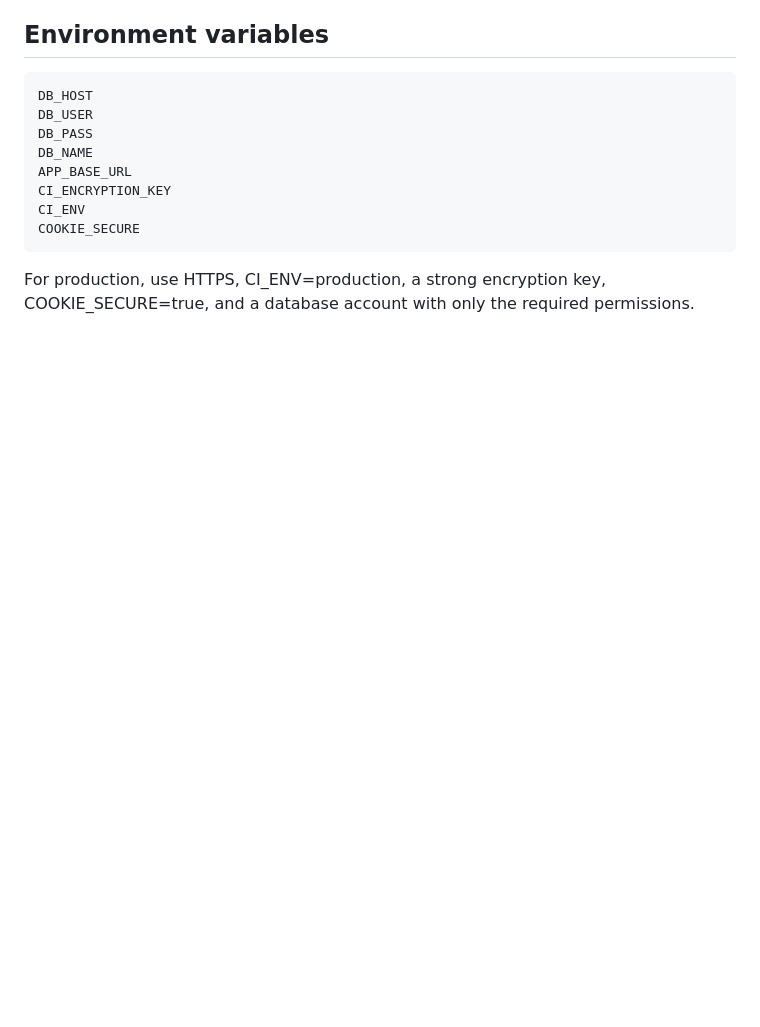
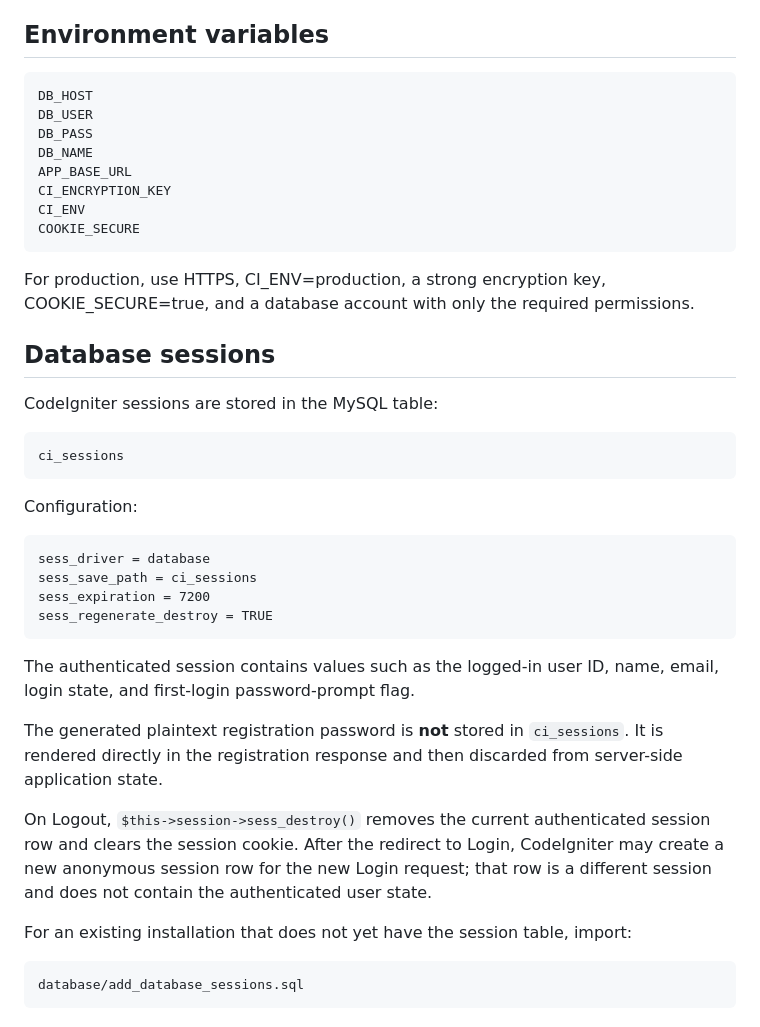
Before and after one commit to curib123/Curib_Employee, a Markdown page: README.md, the part around the change. GitHub-like rendering; blank space fills up the shorter version.

Commit message:
Document database session lifecycle

```diff
--- a/README.md
+++ b/README.md
@@ -163,3 +163,33 @@ COOKIE_SECURE
 ~~~
 
 For production, use HTTPS, CI_ENV=production, a strong encryption key, COOKIE_SECURE=true, and a database account with only the required permissions.
+
+
+## Database sessions
+
+CodeIgniter sessions are stored in the MySQL table:
+
+~~~text
+ci_sessions
+~~~
+
+Configuration:
+
+~~~text
+sess_driver = database
+sess_save_path = ci_sessions
+sess_expiration = 7200
+sess_regenerate_destroy = TRUE
+~~~
+
+The authenticated session contains values such as the logged-in user ID, name, email, login state, and first-login password-prompt flag.
+
+The generated plaintext registration password is **not** stored in `ci_sessions`. It is rendered directly in the registration response and then discarded from server-side application state.
+
+On Logout, `$this->session->sess_destroy()` removes the current authenticated session row and clears the session cookie. After the redirect to Login, CodeIgniter may create a new anonymous session row for the new Login request; that row is a different session and does not contain the authenticated user state.
+
+For an existing installation that does not yet have the session table, import:
+
+~~~text
+database/add_database_sessions.sql
+~~~
```
